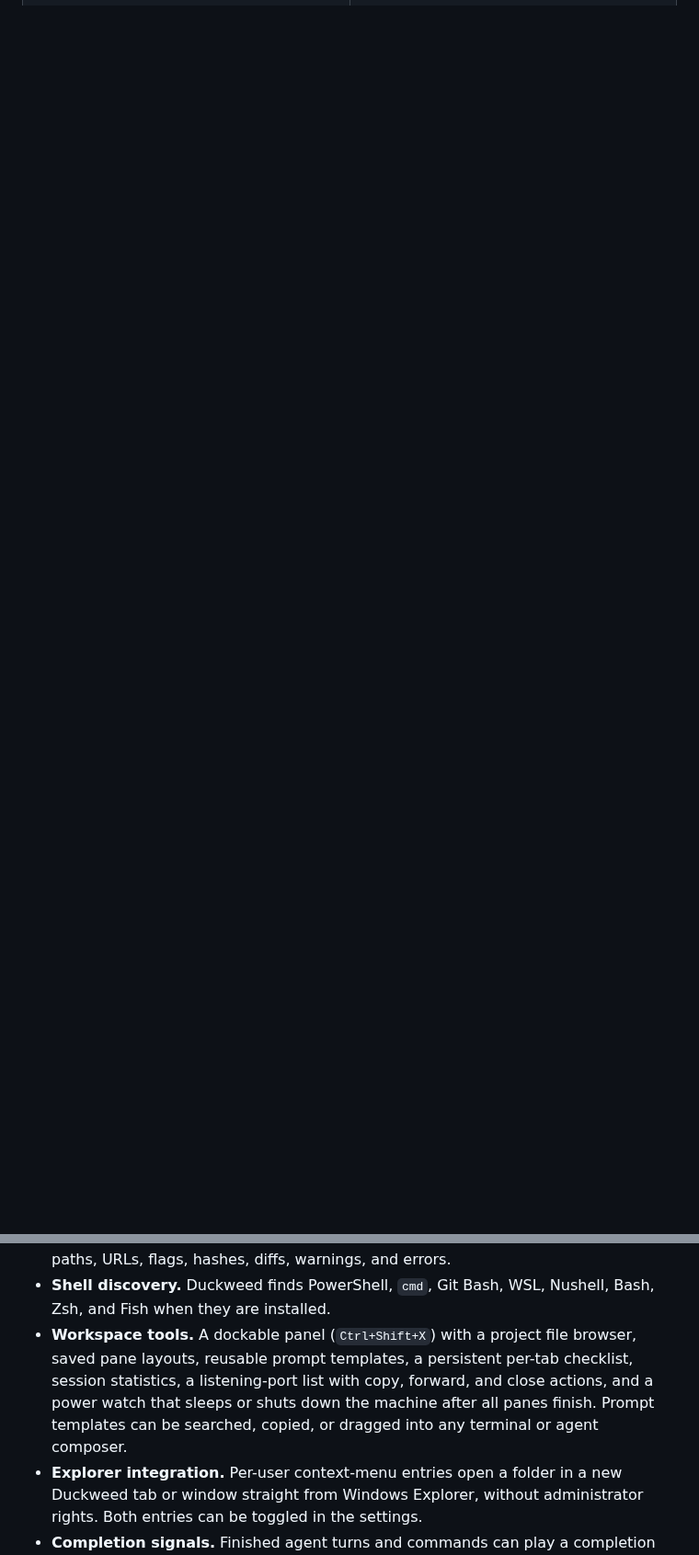
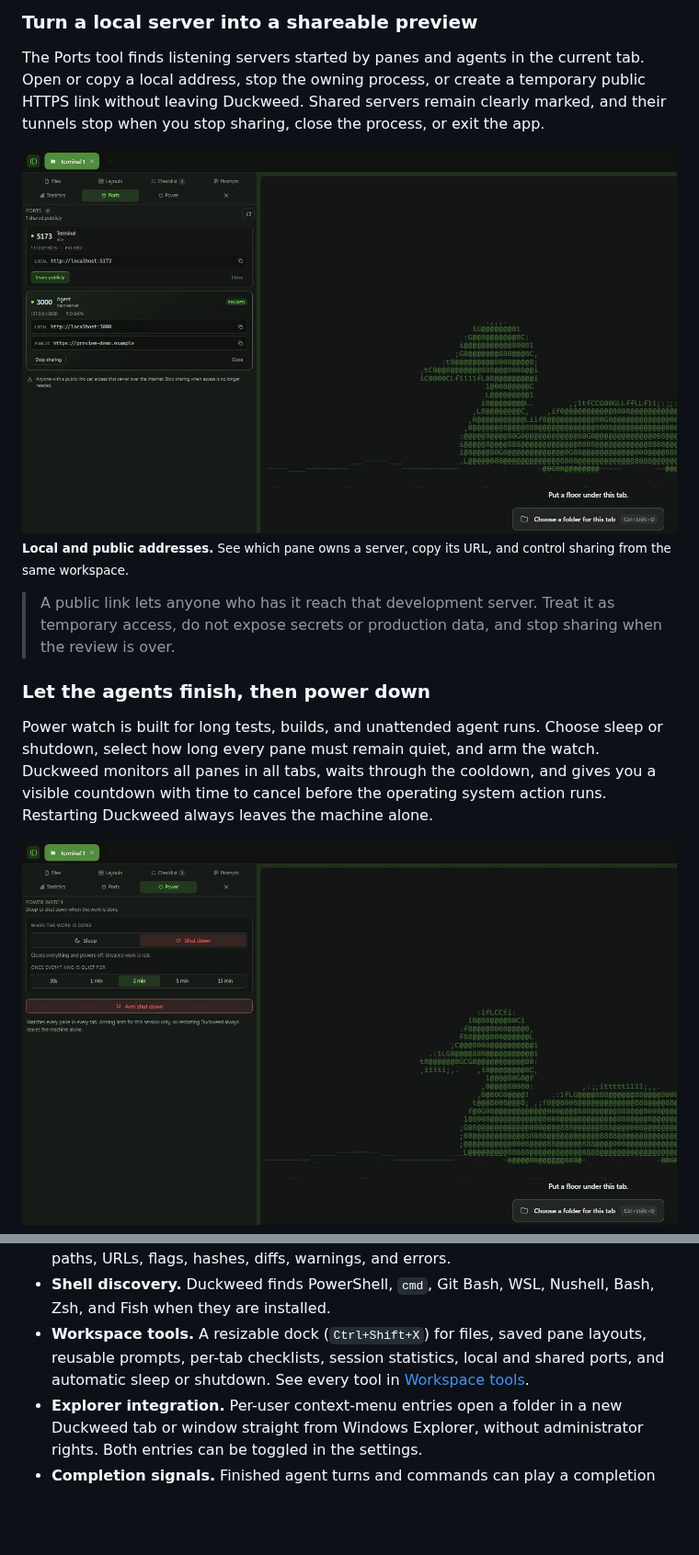
Before and after one commit to MusicMaster4/Duckweed, a Markdown page: README.md, 2 parts joined by grey strips. Shown at 92% size. Drawn GitHub-style; pictures changed too: docs/images/duckweed-tools-ports.png (added), docs/images/duckweed-tools-power.png (added); blank space fills up the shorter version.

```diff
--- a/README.md
+++ b/README.md
@@ -87,0 +148,30 @@ accounts, credentials, personal paths, or private project data are shown.
+### Turn a local server into a shareable preview
+
+The Ports tool finds listening servers started by panes and agents in the
+current tab. Open or copy a local address, stop the owning process, or create a
+temporary public HTTPS link without leaving Duckweed. Shared servers remain
+clearly marked, and their tunnels stop when you stop sharing, close the process,
+or exit the app.
+
+<a href="docs/images/duckweed-tools-ports.png">
+  <img src="docs/images/duckweed-tools-ports.png" alt="Duckweed Ports tool showing a local development server and a second server with a synthetic public preview link" width="100%" />
+</a>
+
+<sub><strong>Local and public addresses.</strong> See which pane owns a server, copy its URL, and control sharing from the same workspace.</sub>
+
+> A public link lets anyone who has it reach that development server. Treat it
+> as temporary access, do not expose secrets or production data, and stop
+> sharing when the review is over.
+
+### Let the agents finish, then power down
+
+Power watch is built for long tests, builds, and unattended agent runs. Choose
+sleep or shutdown, select how long every pane must remain quiet, and arm the
+watch. Duckweed monitors all panes in all tabs, waits through the cooldown, and
+gives you a visible countdown with time to cancel before the operating system
+action runs. Restarting Duckweed always leaves the machine alone.
+
+<a href="docs/images/duckweed-tools-power.png">
+  <img src="docs/images/duckweed-tools-power.png" alt="Duckweed Power watch configured to shut down after every pane has been quiet for two minutes" width="100%" />
+</a>
+
@@ -210,12 +313,10 @@ API credentials.
   highlight paths, URLs, flags, hashes, diffs, warnings, and errors.
 - **Shell discovery.** Duckweed finds PowerShell, `cmd`, Git Bash, WSL, Nushell,
   Bash, Zsh, and Fish when they are installed.
-- **Workspace tools.** A dockable panel (`Ctrl+Shift+X`) with a project file
-  browser, saved pane layouts, reusable prompt templates, a persistent per-tab
-  checklist, session statistics, a listening-port list with copy, forward, and
-  close actions, and a power watch that sleeps or shuts down the machine after
-  all panes finish. Prompt templates can be searched, copied, or dragged into
-  any terminal or agent composer.
+- **Workspace tools.** A resizable dock (`Ctrl+Shift+X`) for files, saved pane
+  layouts, reusable prompts, per-tab checklists, session statistics, local and
+  shared ports, and automatic sleep or shutdown. See every tool in
+  [Workspace tools](#workspace-tools).
 - **Explorer integration.** Per-user context-menu entries open a folder in a new
   Duckweed tab or window straight from Windows Explorer, without administrator
   rights. Both entries can be toggled in the settings.
```
Also changed, not shown: other parts of README.md (+73 -0 lines), docs/images/duckweed-tools-checklist.png (added), docs/images/duckweed-tools-layouts.png (added), docs/images/duckweed-tools-prompts.png (added), 5 other files.
